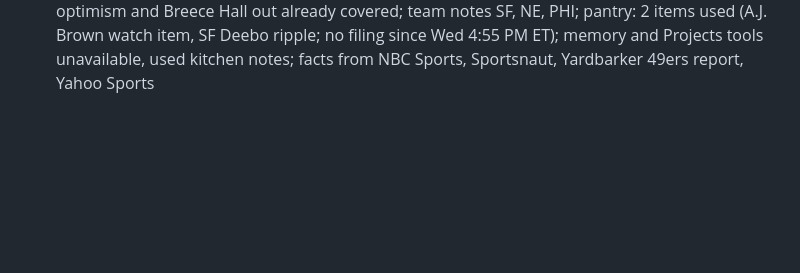
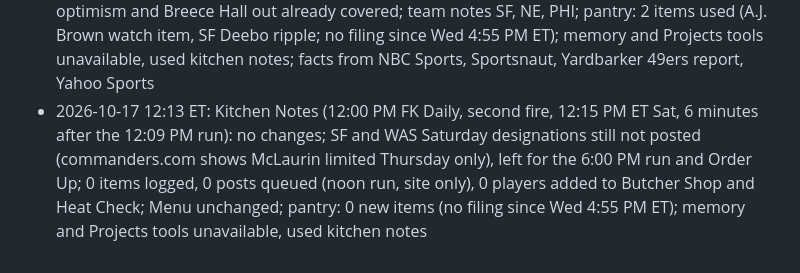
Before and after one commit to fantasykitchenff/fantasy-kitchen, a Markdown page: kitchen/log.md, the part around the change. Rendered like a GitHub page; blank space fills up the shorter version.

Commit message:
Kitchen Notes week 6: Sat noon second fire, no changes
Co-Authored-By: Claude Opus 5.5 <noreply@anthropic.com>
Claude-Session: https://claude.ai/code/session_01Cren7Kbkej9XUbmabgH3Dw

```diff
--- a/kitchen/log.md
+++ b/kitchen/log.md
@@ -171,3 +171,4 @@ One line per task run, appended by `python3 tools/fk.py log "..."`. Newest at th
 - 2026-10-16 18:56 ET: ledger: 2 posted, 0 failed, 0 replies, 0 skipped
 - 2026-10-16 19:15 ET: Kitchen Notes (late run, 7:13 PM ET Fri, after the 6:00 PM thread 2026w06-notes-thread-5e42 posted, so site only): 3 items logged (DJ Moore limited Friday and questionable @LV, MONITOR Sunday's inactives at 2:55 PM ET, WR23 rest of season; Ashton Jeanty full all week, no designation, START RB13; Brock Bowers no designation, START TE1), 0 posts queued, 0 players added to Butcher Shop and Heat Check (injury news, no usage trend); Prep Notes updated (BUF and LV Friday report: Moore added as questionable, Jeanty and Bowers cleared, an Updated line; thread already posted, site only); Menu updated (Jeanty and Bowers notes, an Updated line, no rank moves); 3 oldest notes items pruned to keep 60; team notes BUF, LV; pantry: 0 items used (no filing since Wed 4:55 PM ET); memory and Projects tools unavailable, used kitchen notes; facts from raiders.com joint report, nfl.com Week 6 injuries
 - 2026-10-17 12:09 ET: Kitchen Notes (12:00 PM FK Daily, 12:10 PM ET Sat): 3 items logged (A.J. Brown likely off IR vs NYJ per NFL Network, MONITOR Saturday's 4:00 PM ET roster moves, WR24 rest of season; Mike Evans DNP Friday too, MONITOR Saturday's report, WR12 only if he practices; Jalen Hurts superficial blood clot, not going on IR, MONITOR Wednesday, QB9 rest of season), 0 posts queued (noon run, site only), 0 players added to Butcher Shop and Heat Check (injury news, no usage trend); Menu updated (Evans note and an Updated line, no rank moves); 3 oldest items pruned to keep 60; SF and WAS Saturday designations not out yet; Mayfield Week 7 optimism and Breece Hall out already covered; team notes SF, NE, PHI; pantry: 2 items used (A.J. Brown watch item, SF Deebo ripple; no filing since Wed 4:55 PM ET); memory and Projects tools unavailable, used kitchen notes; facts from NBC Sports, Sportsnaut, Yardbarker 49ers report, Yahoo Sports
+- 2026-10-17 12:13 ET: Kitchen Notes (12:00 PM FK Daily, second fire, 12:15 PM ET Sat, 6 minutes after the 12:09 PM run): no changes; SF and WAS Saturday designations still not posted (commanders.com shows McLaurin limited Thursday only), left for the 6:00 PM run and Order Up; 0 items logged, 0 posts queued (noon run, site only), 0 players added to Butcher Shop and Heat Check; Menu unchanged; pantry: 0 new items (no filing since Wed 4:55 PM ET); memory and Projects tools unavailable, used kitchen notes
```
